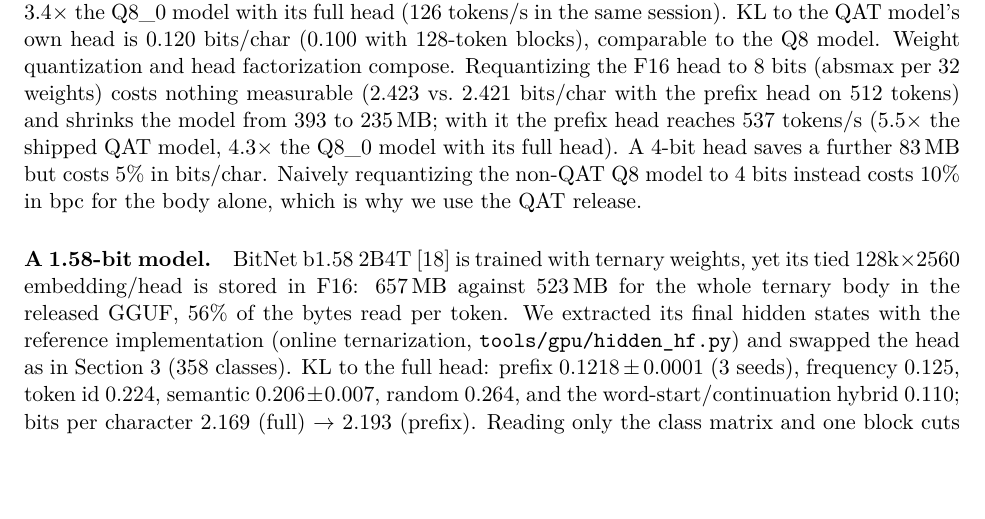
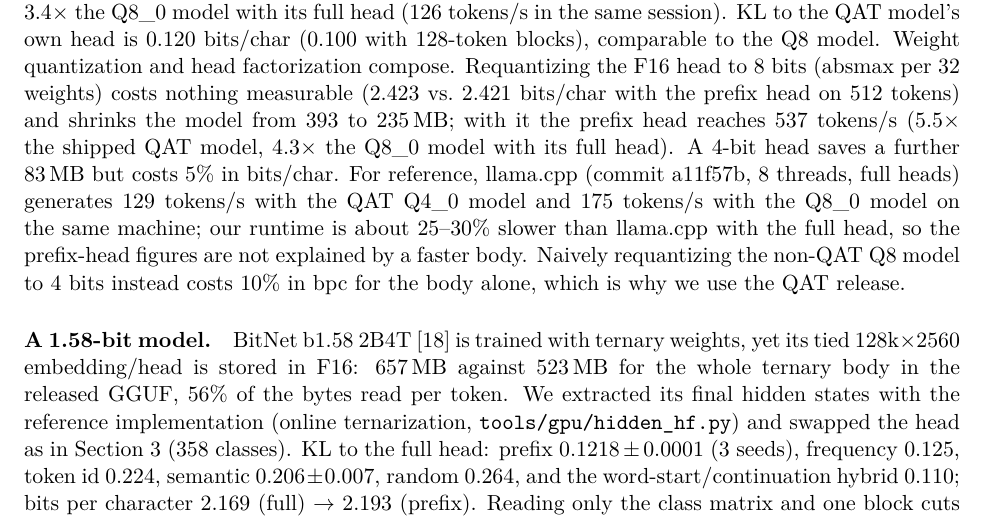
Before and after one commit to lucasrgt/prefix-head, a LaTeX paper (paper/main.tex): part of page 6 of 9, cut so that both start at the same text, the shorter picture padded with empty space. Compiled offline with pdfLaTeX.

Commit message:
Compare the runtime with llama.cpp on the same Gemma models
Co-Authored-By: Claude Opus 5.5 <noreply@anthropic.com>

```diff
--- a/paper/main.tex
+++ b/paper/main.tex
@@ -166,7 +166,7 @@ AVX2, 1 & 58.2 & 120.5 & 2.1$\times$ & 52\% \\
 \end{tabular}
 \end{table}
 
-\paragraph{With 4-bit weights.} Google's quantization-aware-trained release of Gemma~3 270M in Q4\_0 keeps the tied $262\text{k}\times640$ embedding/head in F16: 335\,MB of a 399\,MB file. Our runtime reads Q4\_0 and F16 natively. With the full F16 head, the head takes 71\% of each token's time (98 tokens/s, AVX-512, 8 threads); with the prefix head (512 classes of 512, class predictor trained on the QAT model's own states) throughput rises to 430 tokens/s (4.4$\times$; run-to-run range 381--483), 3.4$\times$ the Q8\_0 model with its full head (126 tokens/s in the same session). KL to the QAT model's own head is 0.120 bits/char (0.100 with 128-token blocks), comparable to the Q8 model. Weight quantization and head factorization compose. Requantizing the F16 head to 8 bits (absmax per 32 weights) costs nothing measurable (2.423 vs.\ 2.421 bits/char with the prefix head on 512 tokens) and shrinks the model from 393 to 235\,MB; with it the prefix head reaches 537 tokens/s (5.5$\times$ the shipped QAT model, 4.3$\times$ the Q8\_0 model with its full head). A 4-bit head saves a further 83\,MB but costs 5\% in bits/char. Naively requantizing the non-QAT Q8 model to 4 bits instead costs 10\% in bpc for the body alone, which is why we use the QAT release.
+\paragraph{With 4-bit weights.} Google's quantization-aware-trained release of Gemma~3 270M in Q4\_0 keeps the tied $262\text{k}\times640$ embedding/head in F16: 335\,MB of a 399\,MB file. Our runtime reads Q4\_0 and F16 natively. With the full F16 head, the head takes 71\% of each token's time (98 tokens/s, AVX-512, 8 threads); with the prefix head (512 classes of 512, class predictor trained on the QAT model's own states) throughput rises to 430 tokens/s (4.4$\times$; run-to-run range 381--483), 3.4$\times$ the Q8\_0 model with its full head (126 tokens/s in the same session). KL to the QAT model's own head is 0.120 bits/char (0.100 with 128-token blocks), comparable to the Q8 model. Weight quantization and head factorization compose. Requantizing the F16 head to 8 bits (absmax per 32 weights) costs nothing measurable (2.423 vs.\ 2.421 bits/char with the prefix head on 512 tokens) and shrinks the model from 393 to 235\,MB; with it the prefix head reaches 537 tokens/s (5.5$\times$ the shipped QAT model, 4.3$\times$ the Q8\_0 model with its full head). A 4-bit head saves a further 83\,MB but costs 5\% in bits/char. For reference, llama.cpp (commit a11f57b, 8 threads, full heads) generates 129 tokens/s with the QAT Q4\_0 model and 175 tokens/s with the Q8\_0 model on the same machine; our runtime is about 25--30\% slower than llama.cpp with the full head, so the prefix-head figures are not explained by a faster body. Naively requantizing the non-QAT Q8 model to 4 bits instead costs 10\% in bpc for the body alone, which is why we use the QAT release.
 
 \paragraph{A 1.58-bit model.} BitNet b1.58 2B4T \citep{bitnet2025} is trained with ternary weights, yet its tied $128\text{k}\times2560$ embedding/head is stored in F16: 657\,MB against 523\,MB for the whole ternary body in the released GGUF, 56\% of the bytes read per token. We extracted its final hidden states with the reference implementation (online ternarization, \texttt{tools/gpu/hidden\_hf.py}) and swapped the head as in Section~\ref{sec:retrofit} (358 classes). KL to the full head: prefix $0.1218\pm0.0001$ (3 seeds), frequency 0.125, token id 0.224, semantic $0.206\pm0.007$, random 0.264, and the word-start/continuation hybrid 0.110; bits per character 2.169 (full) $\to$ 2.193 (prefix). Reading only the class matrix and one block cuts per-token reads from about 1.18\,GB to 0.53\,GB, an upper bound of about $2.2\times$ for memory-bound decoding; our runtime does not implement the BitNet architecture, so this is not measured end to end.
 
```
Also changed, not shown: paper/main.pdf.
